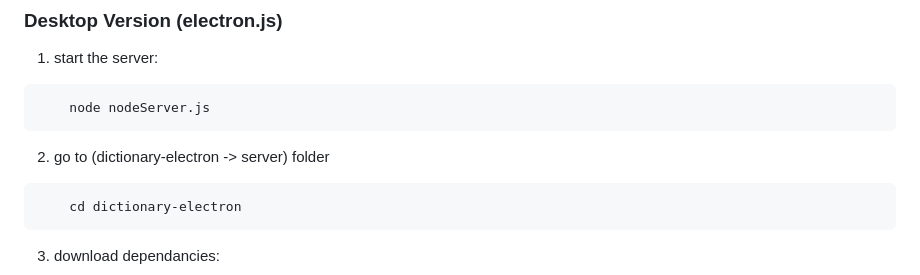
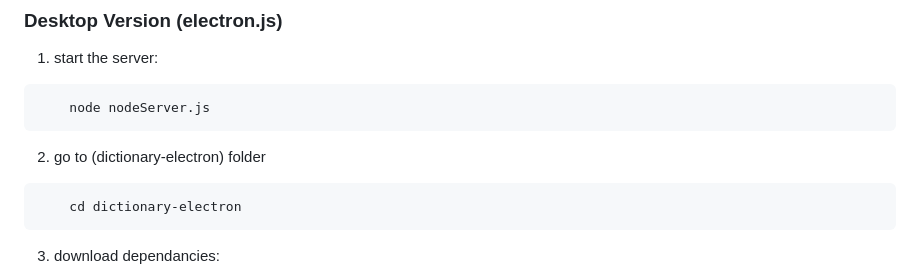
Before and after one commit to OmarAlbader/worker-threads-dictionary, a Markdown page: README.md, the part around the change. GitHub-like rendering.

````diff
--- a/README.md
+++ b/README.md
@@ -68,7 +68,7 @@ This system uses a Node.js server with worker threads to distribute dictionary l
     node nodeServer.js
 ```
 
-2. go to (dictionary-electron -> server) folder
+2. go to (dictionary-electron) folder
 
 ```bash
     cd dictionary-electron
````
